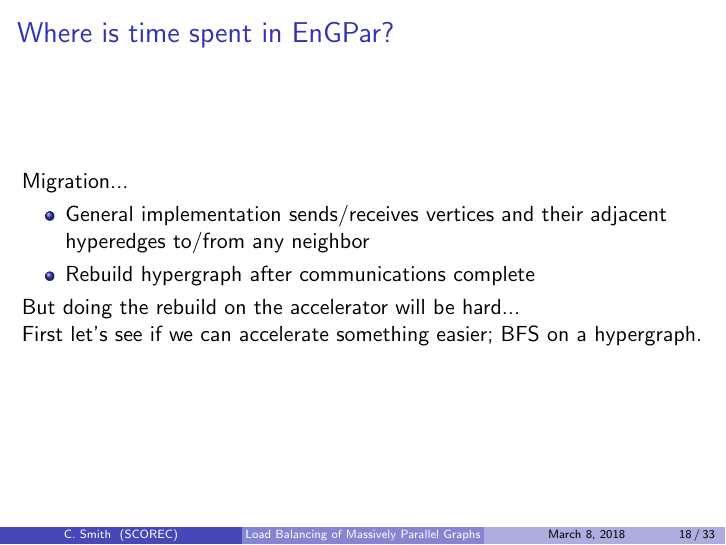
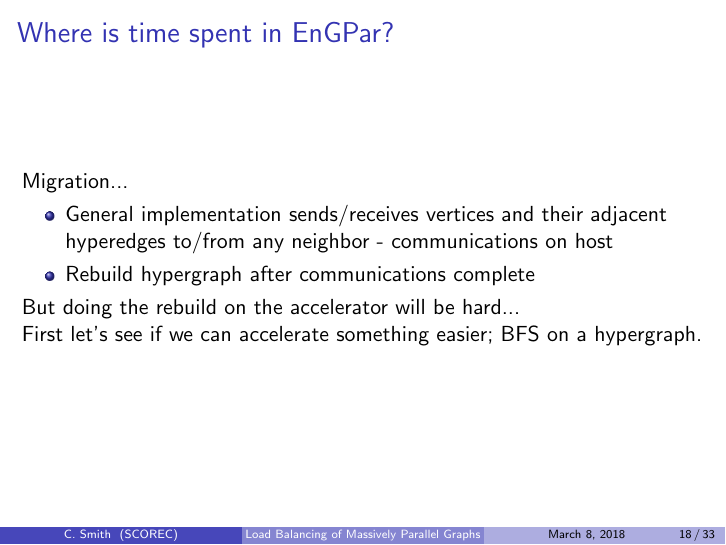
Before and after one commit to SCOREC/EnGPar-Docs, LaTeX slides (presentation.tex): page 18 of 33. Compiled offline with pdfLaTeX.

Commit message:
tweak to migration statement

```diff
--- a/presentation.tex
+++ b/presentation.tex
@@ -330,7 +330,7 @@ Rensselaer Polytechnic Institute
   Migration...
   \begin{itemize}
     \item General implementation sends/receives vertices and their adjacent
-      hyperedges to/from any neighbor
+      hyperedges to/from any neighbor - communications on host
     \item Rebuild hypergraph after communications complete
   \end{itemize}
 
```
